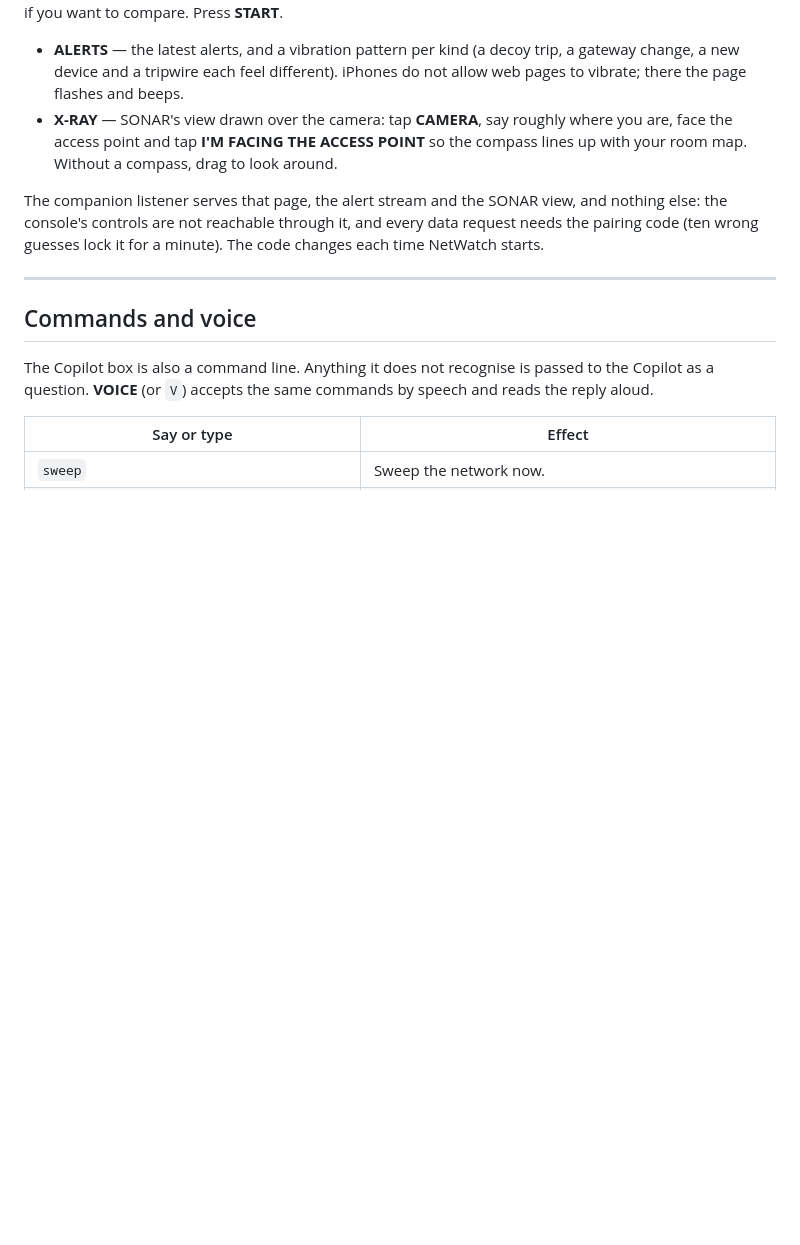
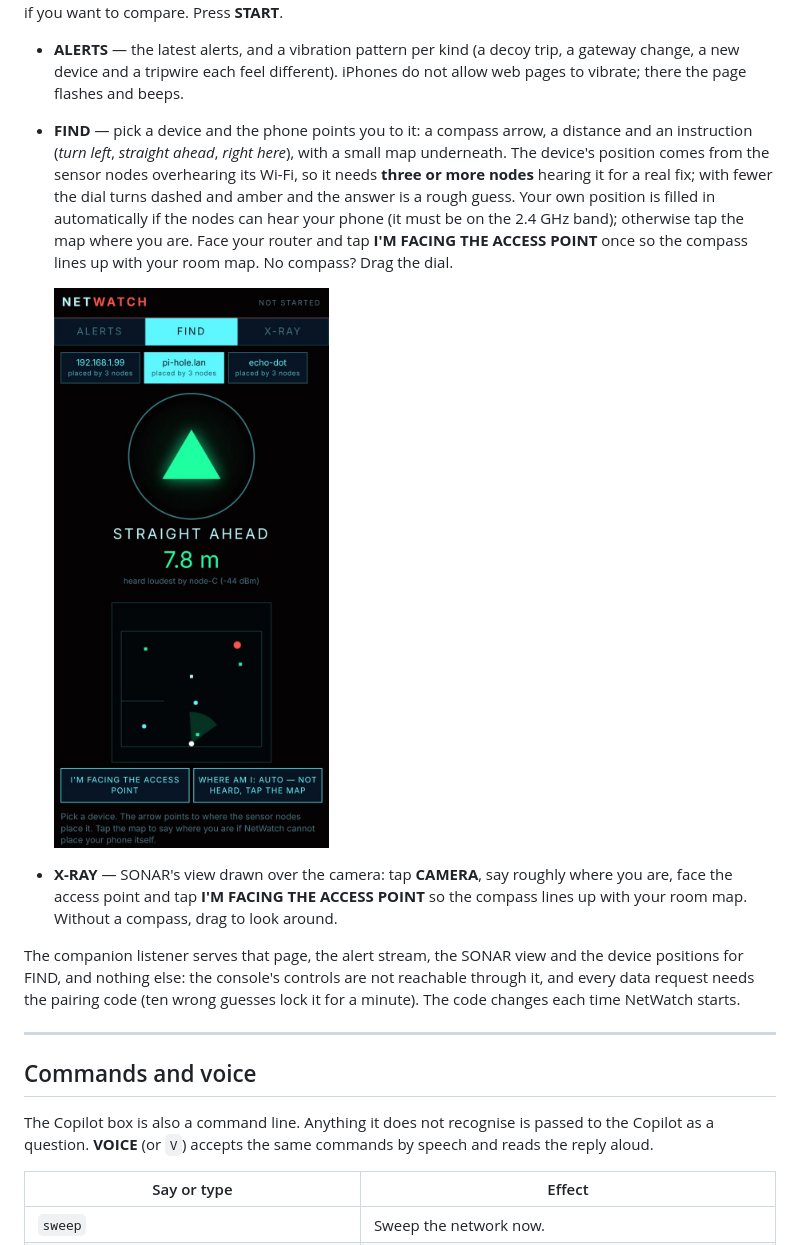
Before and after one commit to R0N1N9/netwatch, a Markdown page: docs/GUIDE.md, the part around the change. Drawn GitHub-style; pictures changed too: docs/screens/phone-find.jpg (added); blank space fills up the shorter version.

```diff
--- a/docs/GUIDE.md
+++ b/docs/GUIDE.md
@@ -531,13 +531,24 @@ compare. Press **START**.
 - **ALERTS** — the latest alerts, and a vibration pattern per kind (a decoy
   trip, a gateway change, a new device and a tripwire each feel different).
   iPhones do not allow web pages to vibrate; there the page flashes and beeps.
+- **FIND** — pick a device and the phone points you to it: a compass arrow,
+  a distance and an instruction (*turn left*, *straight ahead*, *right here*),
+  with a small map underneath. The device's position comes from the sensor
+  nodes overhearing its Wi-Fi, so it needs **three or more nodes** hearing it
+  for a real fix; with fewer the dial turns dashed and amber and the answer is
+  a rough guess. Your own position is filled in automatically if the nodes can
+  hear your phone (it must be on the 2.4 GHz band); otherwise tap the map
+  where you are. Face your router and tap **I'M FACING THE ACCESS POINT** once
+  so the compass lines up with your room map. No compass? Drag the dial.
+
+  ![FIND on a phone](screens/phone-find.jpg)
 - **X-RAY** — SONAR's view drawn over the camera: tap **CAMERA**, say roughly
   where you are, face the access point and tap **I'M FACING THE ACCESS POINT**
   so the compass lines up with your room map. Without a compass, drag to look
   around.
 
-The companion listener serves that page, the alert stream and the SONAR view,
-and nothing else: the console's controls are not reachable through it, and
+The companion listener serves that page, the alert stream, the SONAR view and
+the device positions for FIND, and nothing else: the console's controls are not reachable through it, and
 every data request needs the pairing code (ten wrong guesses lock it for a
 minute). The code changes each time NetWatch starts.
 
```
Also changed, not shown: docs/ARCHITECTURE.md (+4 -2 lines), docs/EXPERIMENTAL.md (+2 -0 lines), 6 other files.
